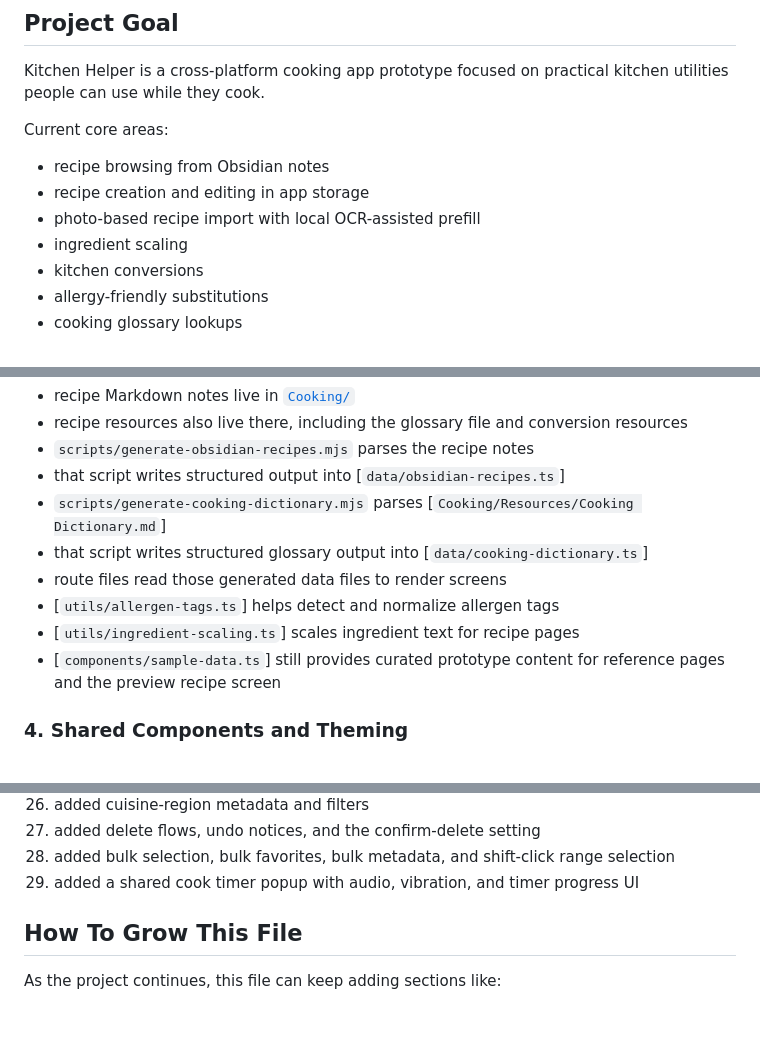
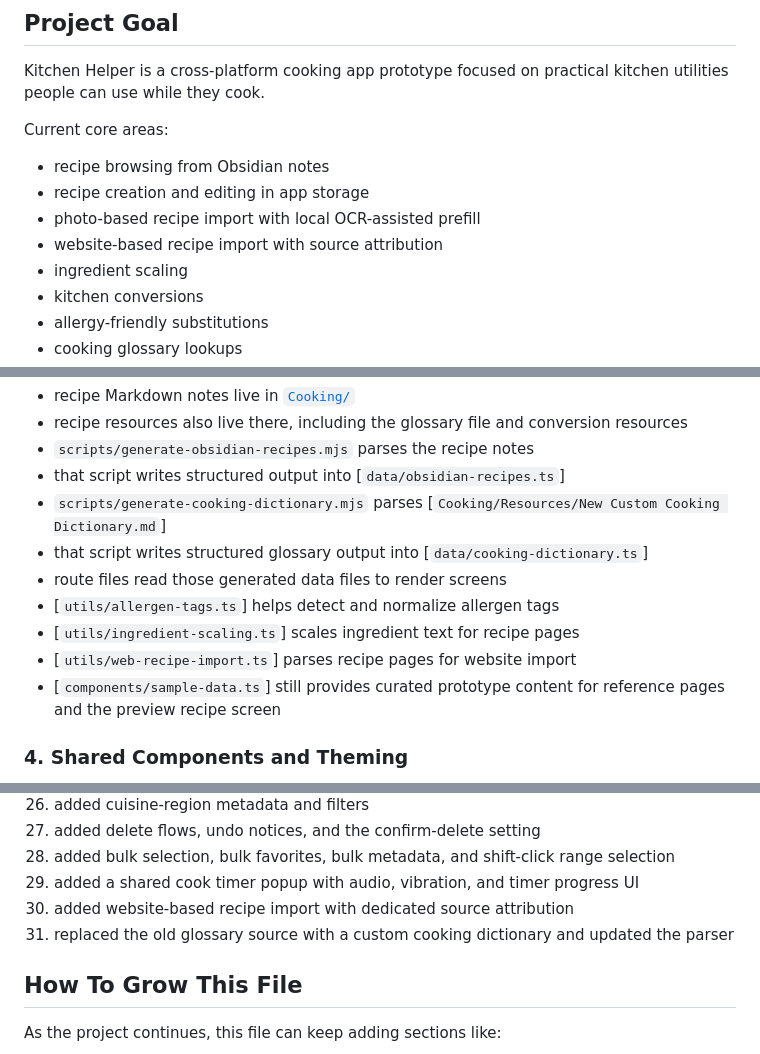
Before and after one commit to nahobbs5/Kitchen-Helper, a Markdown page: docs/knowledge-base.md, 3 parts joined by grey strips. Drawn GitHub-style; blank space fills up the shorter version.

```diff
--- a/docs/knowledge-base.md
+++ b/docs/knowledge-base.md
@@ -13,6 +13,7 @@ Current core areas:
 - recipe browsing from Obsidian notes
 - recipe creation and editing in app storage
 - photo-based recipe import with local OCR-assisted prefill
+- website-based recipe import with source attribution
 - ingredient scaling
 - kitchen conversions
 - allergy-friendly substitutions
@@ -248,11 +250,12 @@ How this layer works:
 - recipe resources also live there, including the glossary file and conversion resources
 - `scripts/generate-obsidian-recipes.mjs` parses the recipe notes
 - that script writes structured output into [`data/obsidian-recipes.ts`]
-- `scripts/generate-cooking-dictionary.mjs` parses [`Cooking/Resources/Cooking Dictionary.md`]
+- `scripts/generate-cooking-dictionary.mjs` parses [`Cooking/Resources/New Custom Cooking Dictionary.md`]
 - that script writes structured glossary output into [`data/cooking-dictionary.ts`]
 - route files read those generated data files to render screens
 - [`utils/allergen-tags.ts`] helps detect and normalize allergen tags
 - [`utils/ingredient-scaling.ts`] scales ingredient text for recipe pages
+- [`utils/web-recipe-import.ts`] parses recipe pages for website import
 - [`components/sample-data.ts`] still provides curated prototype content for reference pages and the preview recipe screen
 
 ### 4. Shared Components and Theming
@@ -707,6 +742,8 @@ High-level sequence of what has happened:
 27. added delete flows, undo notices, and the confirm-delete setting
 28. added bulk selection, bulk favorites, bulk metadata, and shift-click range selection
 29. added a shared cook timer popup with audio, vibration, and timer progress UI
+30. added website-based recipe import with dedicated source attribution
+31. replaced the old glossary source with a custom cooking dictionary and updated the parser
 
 ## How To Grow This File
 
```
Also changed, not shown: other parts of docs/knowledge-base.md (+40 -7 lines), README.md (+32 -4 lines).
